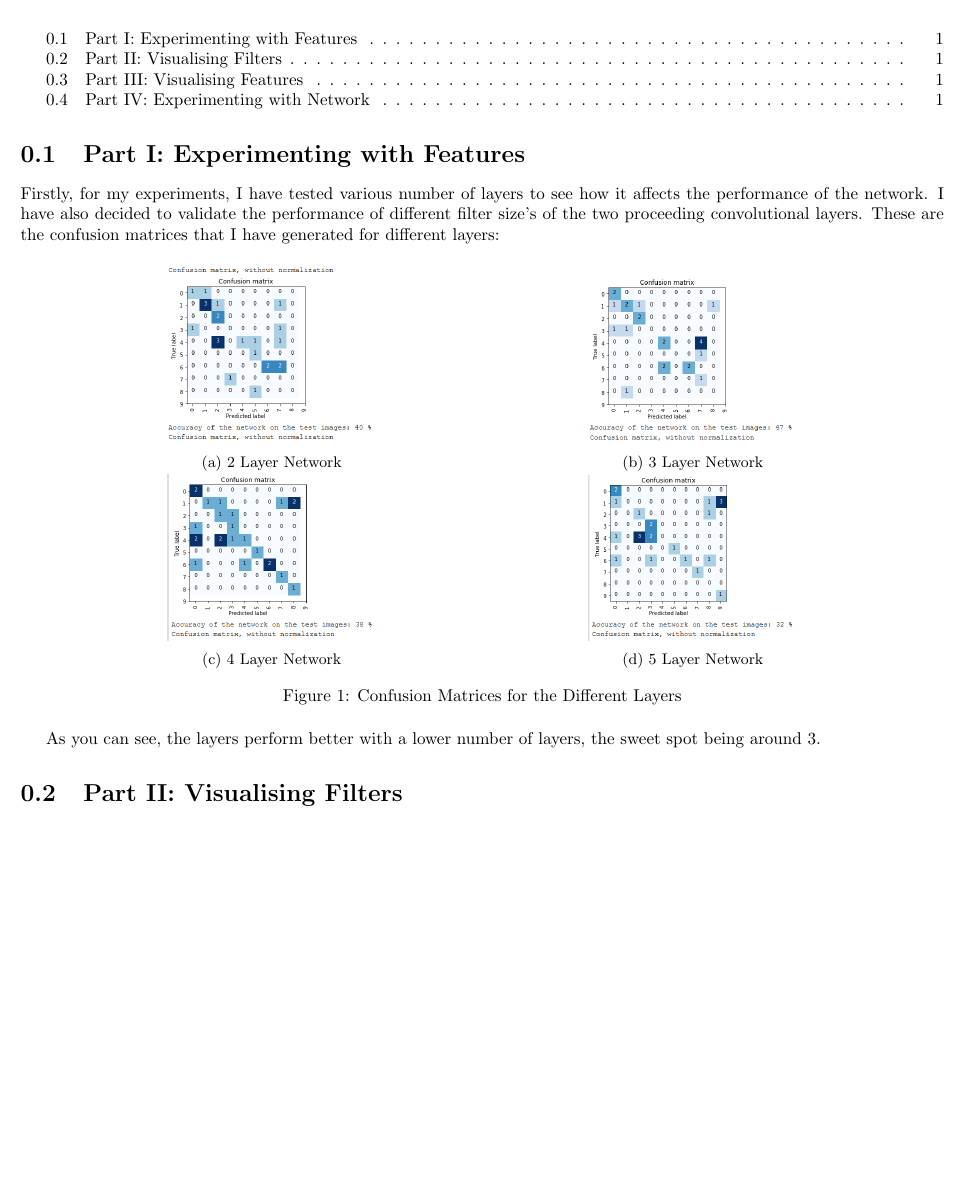
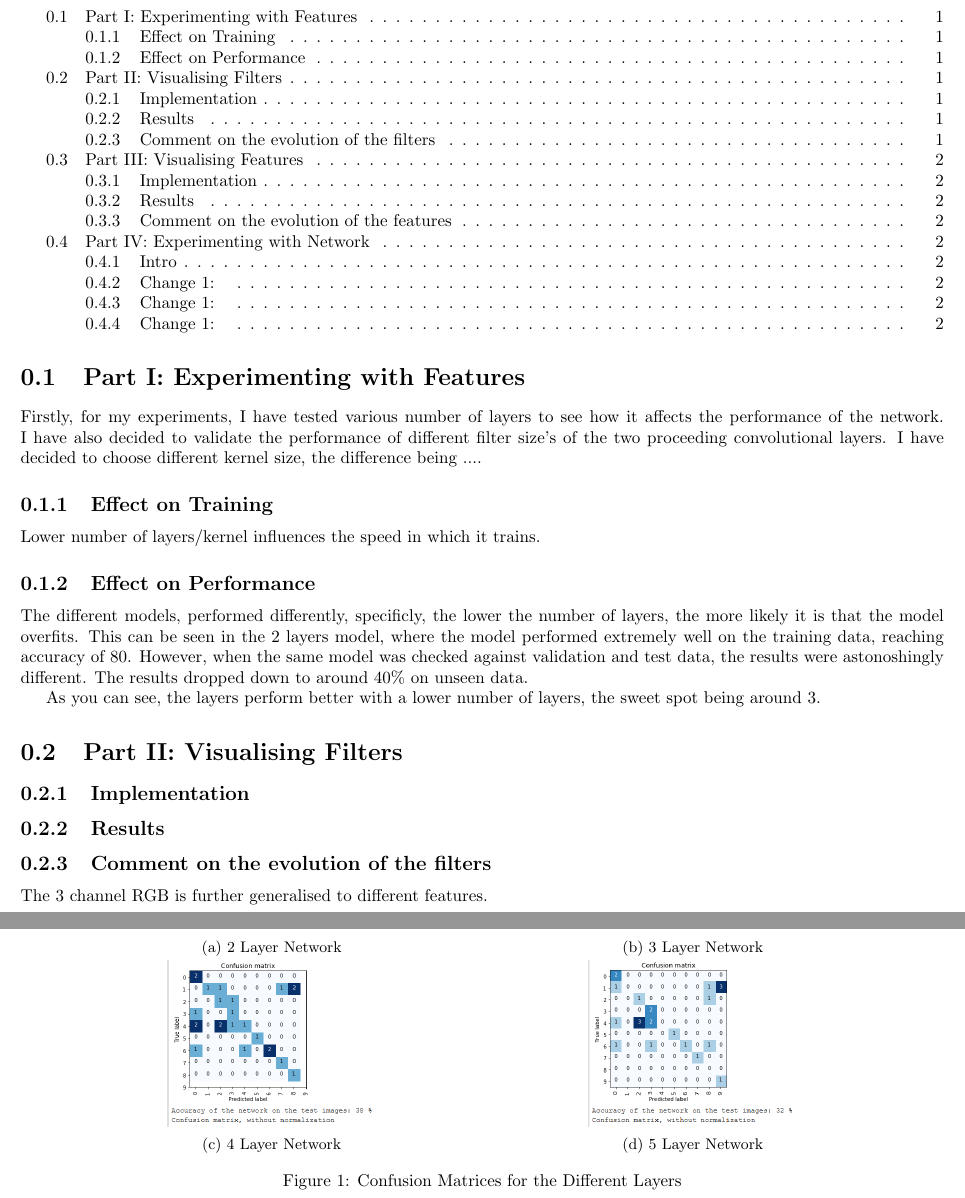
Before and after one commit to oskarmampe/cnn_assessment, a LaTeX document (main.tex): part of page 2 of 3 before the commit and two parts of pages 2 and 3 of 3 after it, the two joined at a grey line, cut so that both start at the same text, the shorter picture padded with empty space. Compiled offline with pdfLaTeX.

Commit message:
Created a format to follow

```diff
--- a/main.tex
+++ b/main.tex
@@ -17,7 +17,18 @@
     \tableofcontents
 
     \section{Part I: Experimenting with Features}
-    Firstly, for my experiments, I have tested various number of layers to see how it affects the performance of the network. I have also decided to validate the performance of different filter size's of the two proceeding convolutional layers. These are the confusion matrices that I have generated for different layers:
+
+
+    Firstly, for my experiments, I have tested various number of layers to see how it affects the performance of the network. I have also decided to validate the performance of different filter size's of the two proceeding convolutional layers.  I have decided to choose different kernel size, the difference being ....
+
+    % Separate the discussion of training and performance. In effect on training, only discuss the perofrmance of the train, the speed and so on. Performance should be about accuracy.
+    \subsection{Effect on Training}
+    Lower number of layers/kernel influences the speed in which it trains.
+
+
+    \subsection{Effect on Performance}
+    The different models, performed differently, specificly, the lower the number of layers, the more likely it is that the model overfits. This can be seen in the 2 layers model, where the model performed extremely well on the training data, reaching accuracy of 80. However, when the same model was checked against validation and test data, the results were astonoshingly different. The results dropped down to around 40\% on unseen data.
+
     \begin{figure}[h!]
         \centering
         \begin{subfigure}[t]{0.45\textwidth}
@@ -72,3 +83,10 @@
 
     \section{Part II: Visualising Filters}
 
+    \subsection{Implementation}
+
+    \subsection{Results}
+
+    \subsection{Comment on the evolution of the filters}
+
+    The 3 channel RGB is further generalised to different features.
```
Also changed, not shown: main.tex (27 more changed lines).
